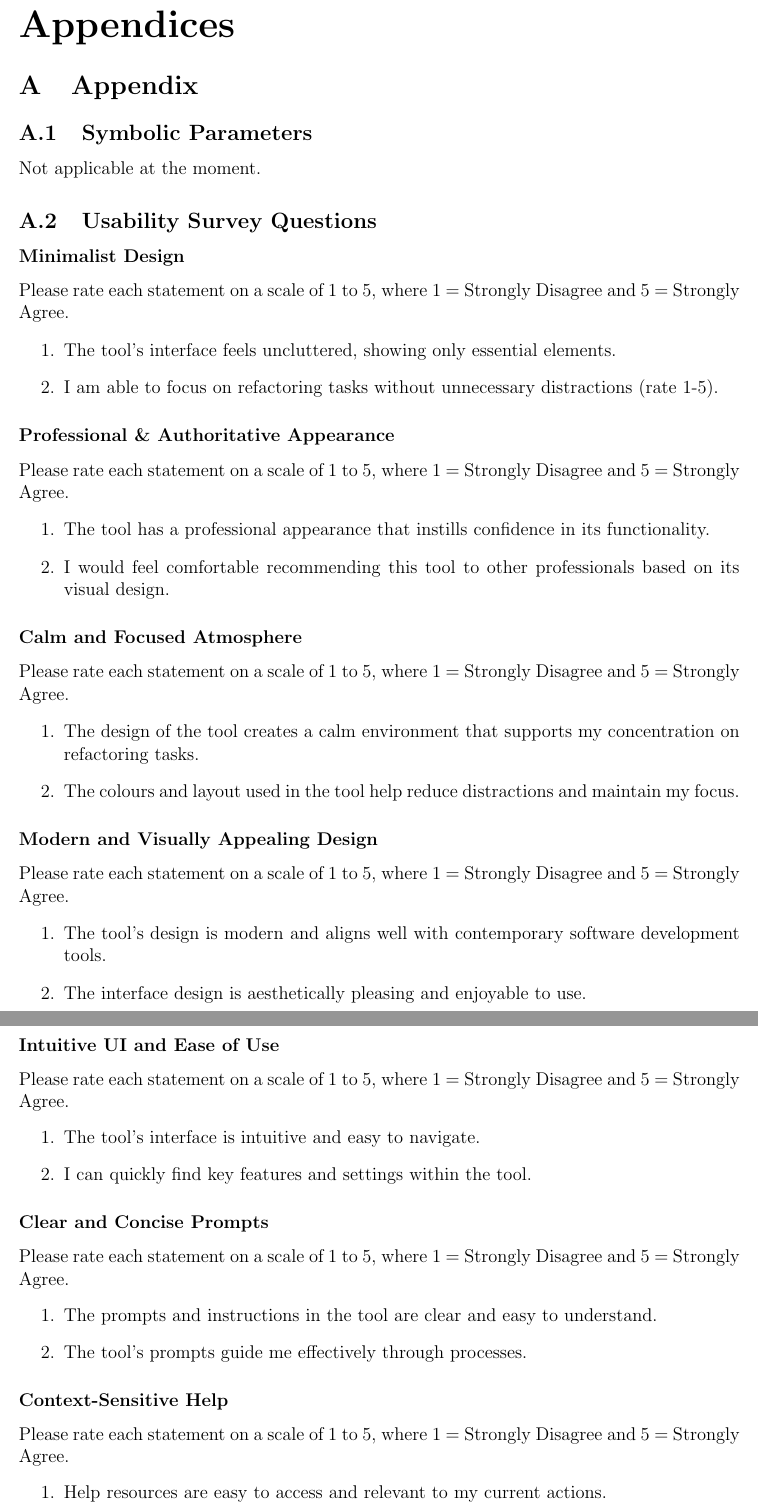
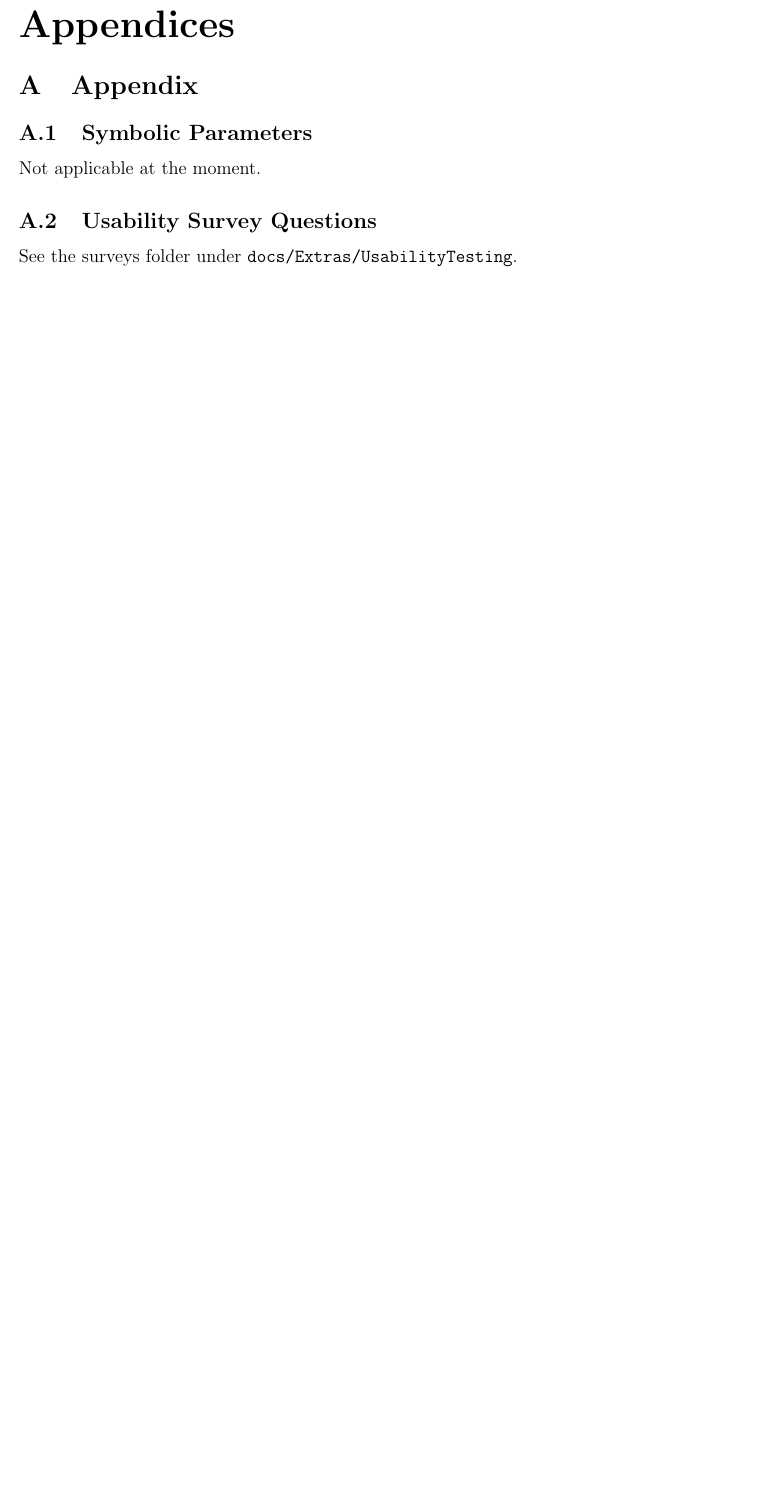
Before and after one commit to ssm-lab/capstone--source-code-optimizer, a LaTeX document (docs/VnVPlan/VnVPlan.tex): two parts of pages 48 and 49 of 57 before the commit and part of page 48 of 55 after it, the two joined at a grey line, cut so that both start at the same text, the shorter picture padded with empty space. Compiled offline with pdfLaTeX.

Commit message:
Updated reference to surveys in the appendix (#427)

```diff
--- a/docs/VnVPlan/VnVPlan.tex
+++ b/docs/VnVPlan/VnVPlan.tex
@@ -1639,50 +1639,3 @@ Not applicable at the moment.
 
 \subsection{Usability Survey Questions} \label{A.2}
 
-\subsubsection*{Minimalist Design}
-Please rate each statement on a scale of 1 to 5, where 1 = Strongly Disagree and 5 = Strongly Agree.
-\begin{enumerate}
-  \item The tool's interface feels uncluttered, showing only essential elements.
-  \item I am able to focus on refactoring tasks without unnecessary distractions (rate 1-5).
-\end{enumerate}
-
-\subsubsection*{Professional \& Authoritative Appearance}
-Please rate each statement on a scale of 1 to 5, where 1 = Strongly Disagree and 5 = Strongly Agree.
-\begin{enumerate}
-  \item The tool has a professional appearance that instills confidence in its functionality.
-  \item I would feel comfortable recommending this tool to other professionals based on its visual design.
-\end{enumerate}
-
-\subsubsection*{Calm and Focused Atmosphere}
-Please rate each statement on a scale of 1 to 5, where 1 = Strongly Disagree and 5 = Strongly Agree.
-\begin{enumerate}
-  \item The design of the tool creates a calm environment that supports my concentration on refactoring tasks.
-  \item The colours and layout used in the tool help reduce distractions and maintain my focus.
-\end{enumerate}
-
-\subsubsection*{Modern and Visually Appealing Design}
-Please rate each statement on a scale of 1 to 5, where 1 = Strongly Disagree and 5 = Strongly Agree.
-\begin{enumerate}
-  \item The tool's design is modern and aligns well with contemporary software development tools.
-  \item The interface design is aesthetically pleasing and enjoyable to use.
-\end{enumerate}
-
-\subsubsection*{Intuitive UI and Ease of Use}
-Please rate each statement on a scale of 1 to 5, where 1 = Strongly Disagree and 5 = Strongly Agree.
-\begin{enumerate}
-  \item The tool’s interface is intuitive and easy to navigate.
-  \item I can quickly find key features and settings within the tool.
-\end{enumerate}
-
-\subsubsection*{Clear and Concise Prompts}
-Please rate each statement on a scale of 1 to 5, where 1 = Strongly Disagree and 5 = Strongly Agree.
-\begin{enumerate}
-  \item The prompts and instructions in the tool are clear and easy to understand.
-  \item The tool’s prompts guide me effectively through processes.
-\end{enumerate}
-
-\subsubsection*{Context-Sensitive Help}
-Please rate each statement on a scale of 1 to 5, where 1 = Strongly Disagree and 5 = Strongly Agree.
-\begin{enumerate}
-  \item Help resources are easy to access and relevant to my current actions.
-  \item The tool provides useful help based on the task I am performing.
@@ -1712 +1642 @@ Please rate each statement on a scale of 1 to 5, where 1 = Strongly Disagree and
-    \item Prefer not to answer
+See the surveys folder under \texttt{docs/Extras/UsabilityTesting}.
```
Also changed, not shown: docs/VnVPlan/VnVPlan.tex (37 more changed lines).
